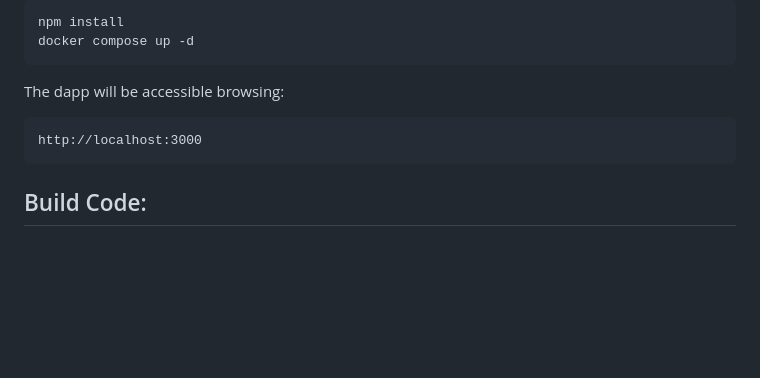
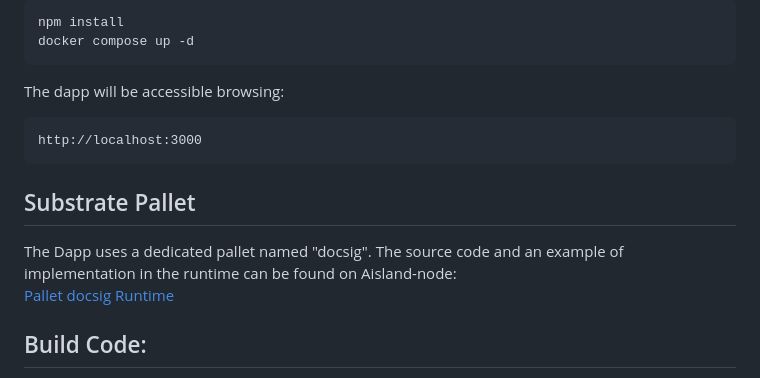
Before and after one commit to aisland-dao/docusign, a Markdown page: README.md, the part around the change. Rendered like a GitHub page; blank space fills up the shorter version.

````diff
--- a/README.md
+++ b/README.md
@@ -99,6 +99,11 @@ The dapp will be accessible browsing:
 http://localhost:3000
 ```
 
+## Substrate Pallet
+The Dapp uses a dedicated pallet named "docsig". The source code and an example of implementation in the runtime can be found on Aisland-node:
+[Pallet docsig](https://github.com/aisland-dao/aisland-node/tree/main/pallets/docsig)
+[Runtime](https://github.com/aisland-dao/aisland-node/blob/66433f01b1ec232ca013a7d2cb8d8ca1eaebe007/runtime/src/lib.rs#L283)
+
 ## Build Code:
 If you wish to change the client code, you should edit the files in client-src and launch ./build.sh to rebuild the bundle.js wich is the one pulled from the html files.
 
````
